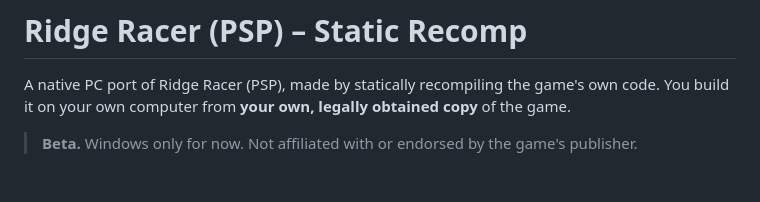
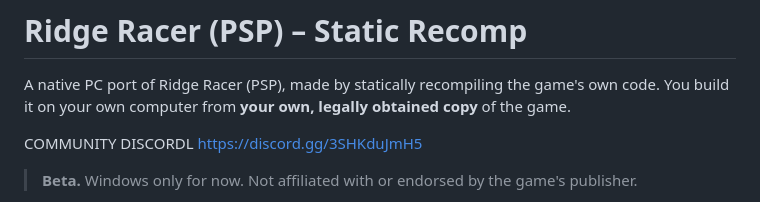
Before and after one commit to SpeedyJustice2/Ridge-Racer-PSP-Static-Recomp, a Markdown page: README.md, the part around the change. GitHub-like rendering; blank space fills up the shorter version.

```diff
--- a/README.md
+++ b/README.md
@@ -1,6 +1,8 @@
 # Ridge Racer (PSP) – Static Recomp
 
 A native PC port of Ridge Racer (PSP), made by statically recompiling the game's own code. You build it on your own computer from **your own, legally obtained copy** of the game.
+
+COMMUNITY DISCORDL https://discord.gg/3SHKduJmH5
 
 > **Beta.** Windows only for now. Not affiliated with or endorsed by the game's publisher.
 
```
